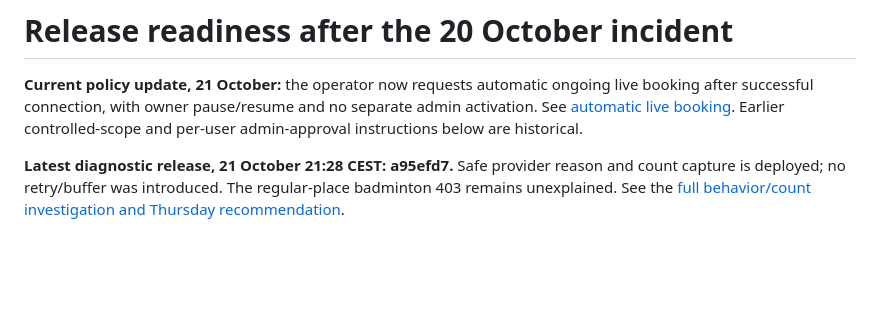
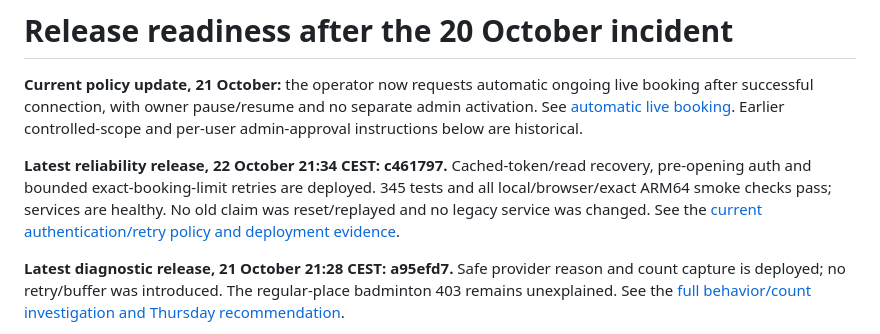
Before and after one commit to NillRudd/campushallen-booking-bot, a Markdown page: docs/release-readiness.md, the part around the change. Rendered like a GitHub page; blank space fills up the shorter version.

```diff
--- a/docs/release-readiness.md
+++ b/docs/release-readiness.md
@@ -4,6 +4,12 @@
 live booking after successful connection, with owner pause/resume and no separate
 admin activation. See [automatic live booking](automatic-live.md). Earlier
 controlled-scope and per-user admin-approval instructions below are historical.
+
+**Latest reliability release, 22 October 21:34 CEST: c461797.** Cached-token/read
+recovery, pre-opening auth and bounded exact-booking-limit retries are deployed.
+345 tests and all local/browser/exact ARM64 smoke checks pass; services are healthy.
+No old claim was reset/replayed and no legacy service was changed. See the
+[current authentication/retry policy and deployment evidence](booking-reliability.md).
 
 **Latest diagnostic release, 21 October 21:28 CEST: a95efd7.** Safe provider reason
 and count capture is deployed; no retry/buffer was introduced. The regular-place
```
Also changed, not shown: docs/booking-reliability.md (+52 -0 lines), docs/production-validation.md (+10 -0 lines).
